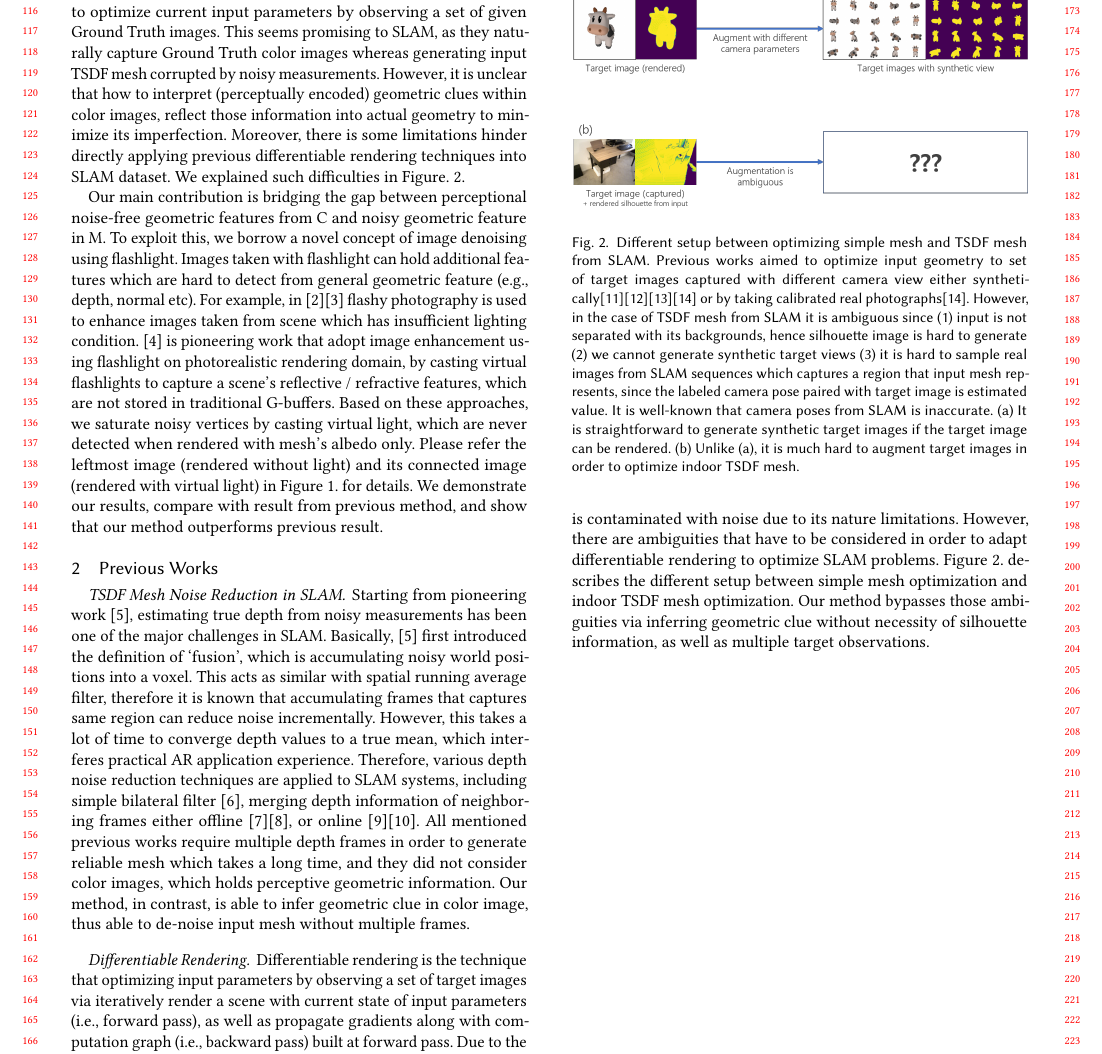
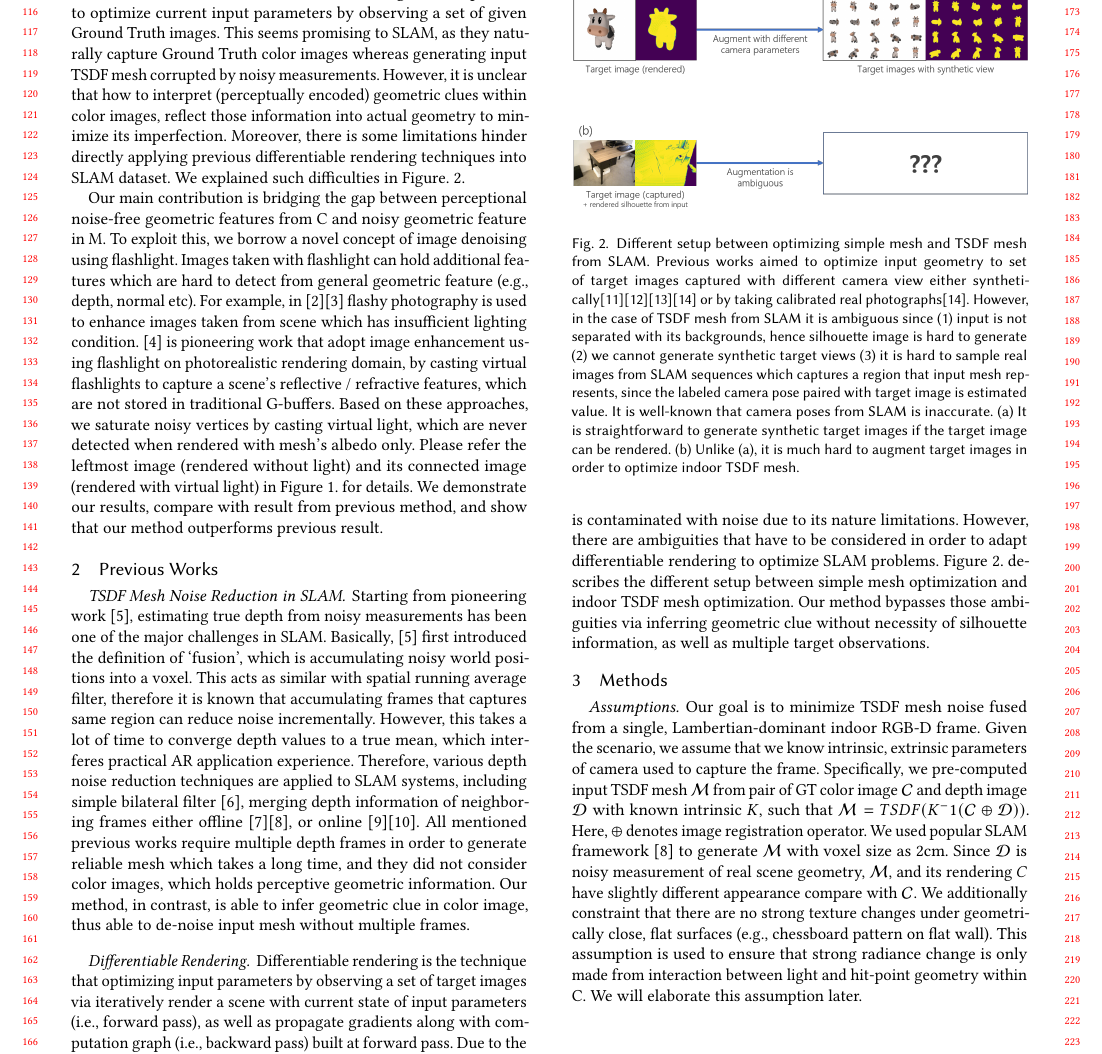
Before and after one commit to piljoong-jeong/tex_mc-correction-dr, a LaTeX paper (mc_correction_dr.tex, which reads sections/3_methods.tex): part of page 2 of 2, cut so that both start at the same text. Compiled offline with pdfLaTeX.

Commit message:
methods - assumptions

```diff
--- a/mc_correction_dr.tex
+++ b/mc_correction_dr.tex
@@ -115,6 +125,7 @@ Thanks to consistent evolution of SLAM (Simultaneous Localization and Mapping) a
 % \input{samplebody-journals}
 \input{sections/1_introduction.tex}
 \input{sections/2_previous_works.tex}
+\input{sections/3_methods.tex}
 
 
 \end{document}
--- /dev/null
+++ b/sections/3_methods.tex
@@ -0,0 +1,17 @@
+\section{Methods}
+
+\paragraph{Assumptions}
+Our goal is to minimize TSDF mesh noise fused from
+a single, Lambertian-dominant indoor RGB-D frame.
+Given the scenario, we assume that we know intrinsic, extrinsic parameters of camera used to capture the frame.
+Specifically, we pre-computed input TSDF mesh $\mathcal{M}$ from
+pair of GT color image $\mathcal{C}$ and depth image $\mathcal{D}$ with known intrinsic $K$, such that $\mathcal{M}=TSDF(K^-1(\mathcal{C}\oplus\mathcal{D}))$.
+Here, $\oplus$  denotes image registration operator.
+We used popular SLAM framework [8] to generate $\mathcal{M}$ with voxel size as 2cm.
+Since $\mathcal{D}$ is noisy measurement of real scene geometry,
+$\mathcal{M}$, and its rendering $C$ have slightly different appearance compare with $\mathcal{C}$.
+We additionally constraint that there are no strong texture changes
+under geometrically close, flat surfaces (e.g., chessboard pattern on flat wall).
+This assumption is used to ensure that strong radiance change is
+only made from interaction between light and hit-point geometry within C.
+We will elaborate this assumption later.
```
Also changed, not shown: sections/2_previous_works.tex (+3 -3 lines), mc_correction_dr.pdf, mc_correction_dr.tex (12 more changed lines), 7 other files.
